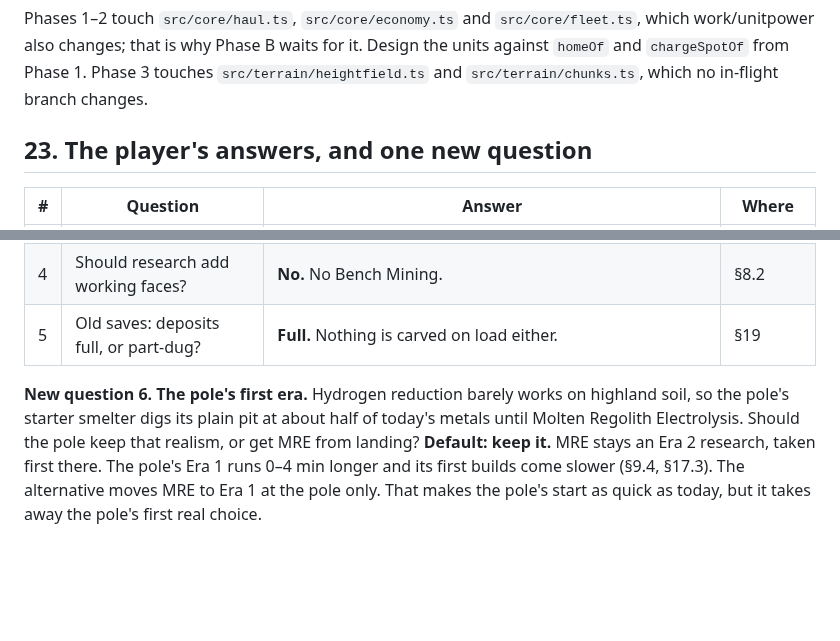
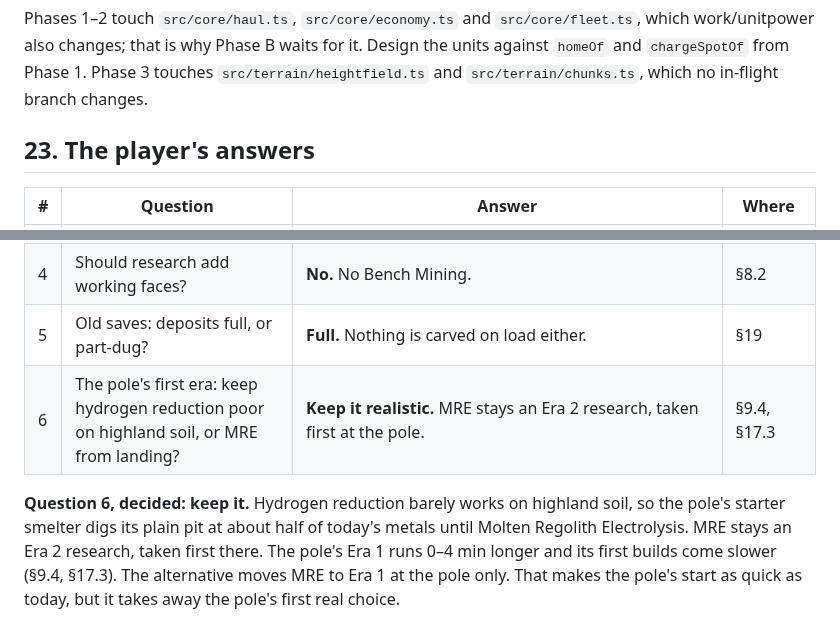
Before and after one commit to YourLifewithAI/Moonshots-Base-Builder, a Markdown page: docs/17-extraction-hubs.md, 2 parts joined by grey strips. GitHub-like rendering; blank space fills up the shorter version.

Commit message:
docs/17: the player keeps the pole's hydrogen reduction realistic (question 6)
Co-Authored-By: Claude Opus 5.5 <noreply@anthropic.com>
Claude-Session: https://claude.ai/code/session_01PYmNk91fBze2u9KTaKzm4Y

```diff
--- a/docs/17-extraction-hubs.md
+++ b/docs/17-extraction-hubs.md
@@ -1653,7 +1653,7 @@ against `homeOf` and `chargeSpotOf` from Phase 1. Phase 3 touches
 `src/terrain/heightfield.ts` and `src/terrain/chunks.ts`, which no in-flight branch
 changes.
 
-## 23. The player's answers, and one new question
+## 23. The player's answers
 
 | # | Question | Answer | Where |
 |---|---|---|---|
@@ -1662,12 +1662,11 @@ changes.
 | 3 | Hub levels: bought per hub, or granted by research? | **Bought per hub**, once research allows each level. | §4.2 |
 | 4 | Should research add working faces? | **No.** No Bench Mining. | §8.2 |
 | 5 | Old saves: deposits full, or part-dug? | **Full.** Nothing is carved on load either. | §19 |
-
-**New question 6. The pole's first era.** Hydrogen reduction barely works on highland
+| 6 | The pole's first era: keep hydrogen reduction poor on highland soil, or MRE from landing? | **Keep it realistic.** MRE stays an Era 2 research, taken first at the pole. | §9.4, §17.3 |
+
+**Question 6, decided: keep it.** Hydrogen reduction barely works on highland
 soil, so the pole's starter smelter digs its plain pit at about half of today's
-metals until Molten Regolith Electrolysis. Should the pole keep that realism, or get
-MRE from landing?
-**Default: keep it.** MRE stays an Era 2 research, taken first there. The pole's Era 1
+metals until Molten Regolith Electrolysis. MRE stays an Era 2 research, taken first there. The pole's Era 1
 runs 0–4 min longer and its first builds come slower (§9.4, §17.3). The alternative
 moves MRE to Era 1 at the pole only. That makes the pole's start as quick as today,
 but it takes away the pole's first real choice.
```
